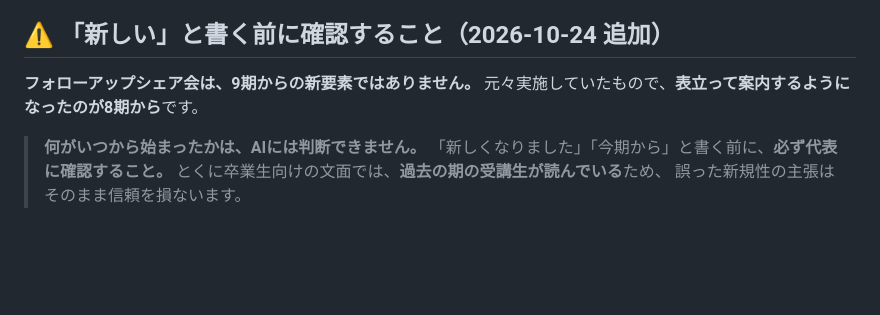
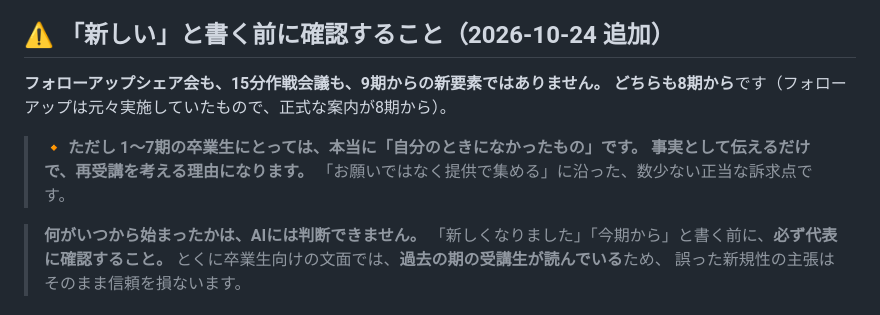
Before and after one commit to xxhmannasuimhxx/-, a Markdown page: company/_shared/offers.md, the part around the change. GitHub-like rendering; blank space fills up the shorter version.

```diff
--- a/company/_shared/offers.md
+++ b/company/_shared/offers.md
@@ -66,8 +66,12 @@
 
 ## ⚠ 「新しい」と書く前に確認すること（2026-10-24 追加）
 
-**フォローアップシェア会は、9期からの新要素ではありません。**
-元々実施していたもので、**表立って案内するようになったのが8期から**です。
+**フォローアップシェア会も、15分作戦会議も、9期からの新要素ではありません。**
+**どちらも8期から**です（フォローアップは元々実施していたもので、正式な案内が8期から）。
+
+> 🔸 **ただし 1〜7期の卒業生にとっては、本当に「自分のときになかったもの」です。**
+> **事実として伝えるだけで、再受講を考える理由になります。**
+> 「お願いではなく提供で集める」に沿った、数少ない正当な訴求点です。
 
 > **何がいつから始まったかは、AIには判断できません。**
 > 「新しくなりました」「今期から」と書く前に、**必ず代表に確認すること。**
```
Also changed, not shown: company/02_marketing/2026-10-21_卒業生グループ投稿_組立案.md (+19 -4 lines).
